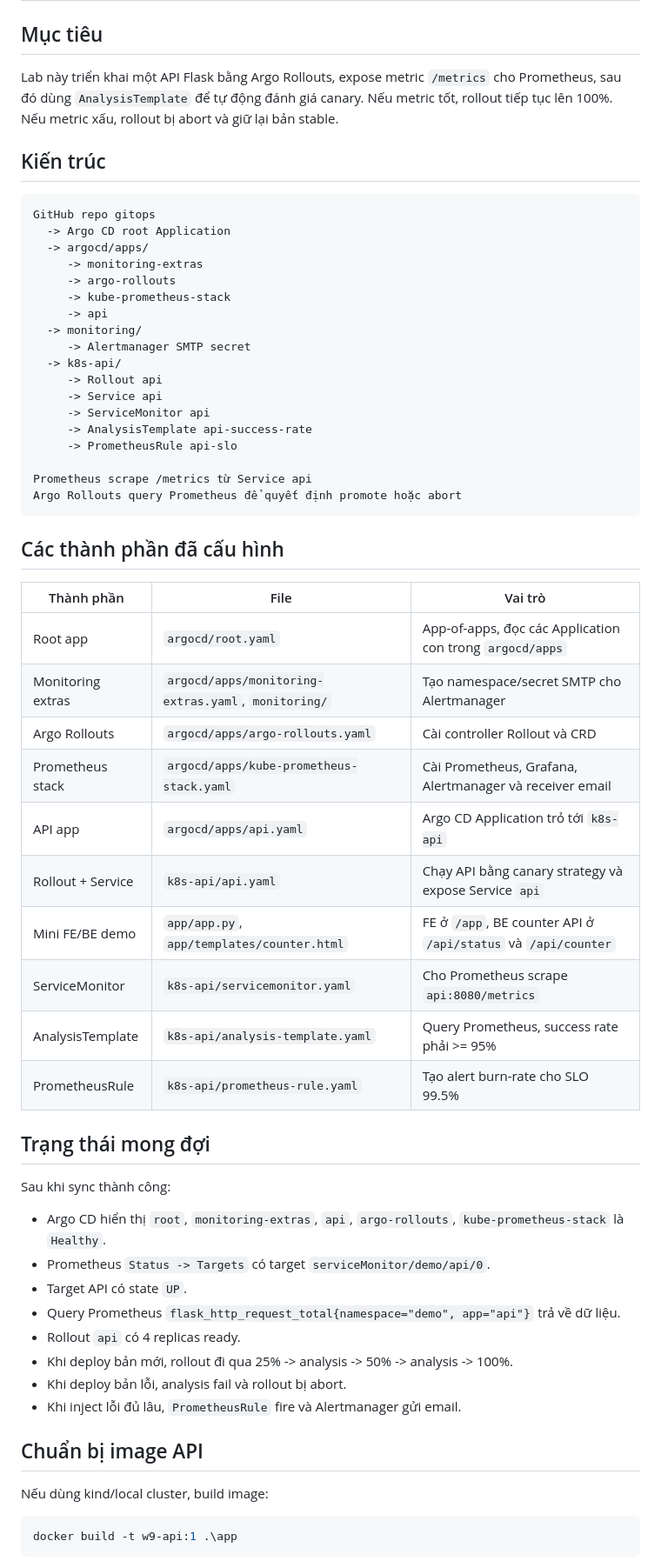
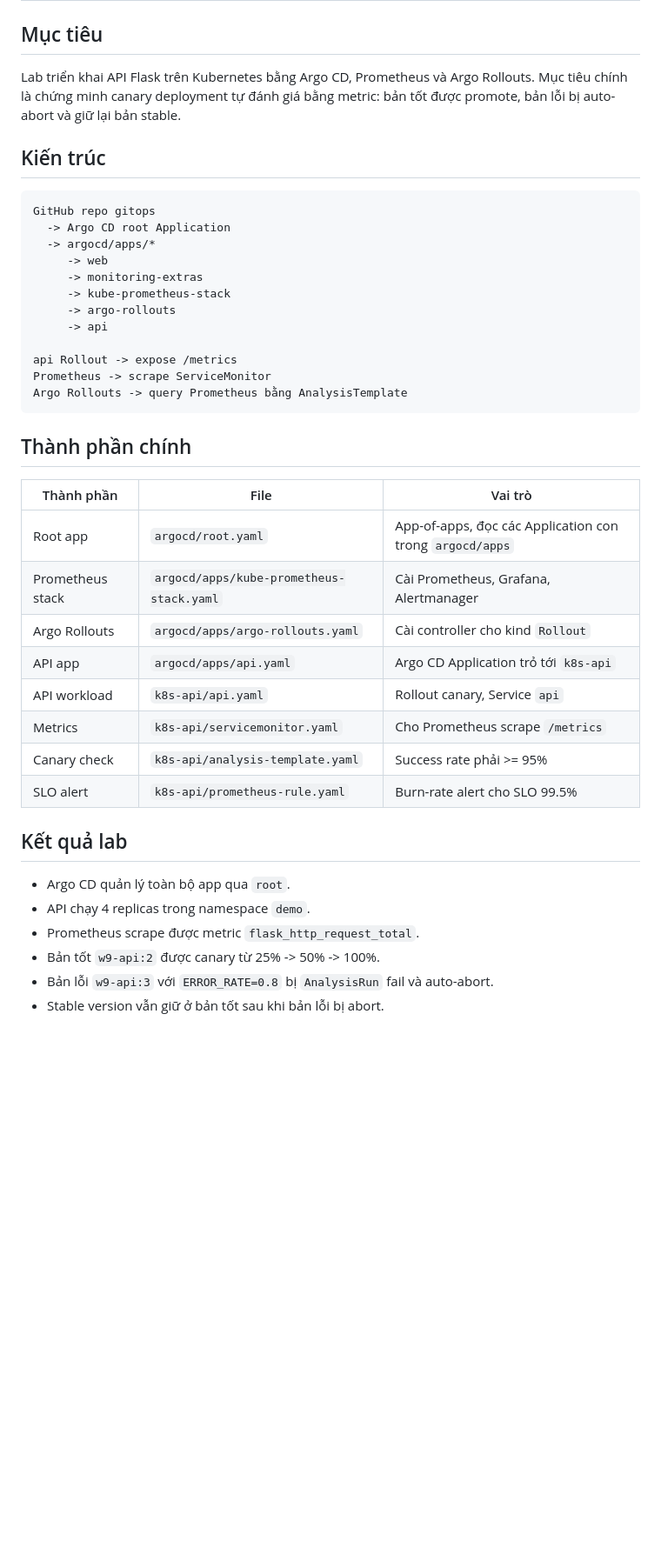
Before and after one commit to BuiThanhNghiaDTU19122004/gitops, a Markdown page: README.md, the part around one of its changes. Shown at 87% size. Rendered like a GitHub page; blank space fills up the shorter version.

````diff
--- a/README.md
+++ b/README.md
@@ -2,64 +2,44 @@
 
 ## Mục tiêu
 
-Lab này triển khai một API Flask bằng Argo Rollouts, expose metric `/metrics` cho Prometheus, sau đó dùng `AnalysisTemplate` để tự động đánh giá canary. Nếu metric tốt, rollout tiếp tục lên 100%. Nếu metric xấu, rollout bị abort và giữ lại bản stable.
+Lab triển khai API Flask trên Kubernetes bằng Argo CD, Prometheus và Argo Rollouts. Mục tiêu chính là chứng minh canary deployment tự đánh giá bằng metric: bản tốt được promote, bản lỗi bị auto-abort và giữ lại bản stable.
 
 ## Kiến trúc
 
 ```text
 GitHub repo gitops
   -> Argo CD root Application
-  -> argocd/apps/
+  -> argocd/apps/*
+     -> web
      -> monitoring-extras
+     -> kube-prometheus-stack
      -> argo-rollouts
-     -> kube-prometheus-stack
      -> api
-  -> monitoring/
-     -> Alertmanager SMTP secret
-  -> k8s-api/
-     -> Rollout api
-     -> Service api
-     -> ServiceMonitor api
-     -> AnalysisTemplate api-success-rate
-     -> PrometheusRule api-slo
 
-Prometheus scrape /metrics từ Service api
-Argo Rollouts query Prometheus để quyết định promote hoặc abort
+api Rollout -> expose /metrics
+Prometheus -> scrape ServiceMonitor
+Argo Rollouts -> query Prometheus bằng AnalysisTemplate
 ```
 
-## Các thành phần đã cấu hình
+## Thành phần chính
 
 | Thành phần | File | Vai trò |
 | --- | --- | --- |
 | Root app | `argocd/root.yaml` | App-of-apps, đọc các Application con trong `argocd/apps` |
-| Monitoring extras | `argocd/apps/monitoring-extras.yaml`, `monitoring/` | Tạo namespace/secret SMTP cho Alertmanager |
-| Argo Rollouts | `argocd/apps/argo-rollouts.yaml` | Cài controller Rollout và CRD |
-| Prometheus stack | `argocd/apps/kube-prometheus-stack.yaml` | Cài Prometheus, Grafana, Alertmanager và receiver email |
+| Prometheus stack | `argocd/apps/kube-prometheus-stack.yaml` | Cài Prometheus, Grafana, Alertmanager |
+| Argo Rollouts | `argocd/apps/argo-rollouts.yaml` | Cài controller cho kind `Rollout` |
 | API app | `argocd/apps/api.yaml` | Argo CD Application trỏ tới `k8s-api` |
-| Rollout + Service | `k8s-api/api.yaml` | Chạy API bằng canary strategy và expose Service `api` |
-| Mini FE/BE demo | `app/app.py`, `app/templates/counter.html` | FE ở `/app`, BE counter API ở `/api/status` và `/api/counter` |
-| ServiceMonitor | `k8s-api/servicemonitor.yaml` | Cho Prometheus scrape `api:8080/metrics` |
-| AnalysisTemplate | `k8s-api/analysis-template.yaml` | Query Prometheus, success rate phải >= 95% |
-| PrometheusRule | `k8s-api/prometheus-rule.yaml` | Tạo alert burn-rate cho SLO 99.5% |
+| API workload | `k8s-api/api.yaml` | Rollout canary, Service `api` |
+| Metrics | `k8s-api/servicemonitor.yaml` | Cho Prometheus scrape `/metrics` |
+| Canary check | `k8s-api/analysis-template.yaml` | Success rate phải >= 95% |
+| SLO alert | `k8s-api/prometheus-rule.yaml` | Burn-rate alert cho SLO 99.5% |
 
-## Trạng thái mong đợi
+## Kết quả lab
 
-Sau khi sync thành công:
+- Argo CD quản lý toàn bộ app qua `root`.
+- API chạy 4 replicas trong namespace `demo`.
+- Prometheus scrape được metric `flask_http_request_total`.
+- Bản tốt `w9-api:2` được canary từ 25% -> 50% -> 100%.
+- Bản lỗi `w9-api:3` với `ERROR_RATE=0.8` bị `AnalysisRun` fail và auto-abort.
+- Stable version vẫn giữ ở bản tốt sau khi bản lỗi bị abort.
 
-- Argo CD hiển thị `root`, `monitoring-extras`, `api`, `argo-rollouts`, `kube-prometheus-stack` là `Healthy`.
-- Prometheus `Status -> Targets` có target `serviceMonitor/demo/api/0`.
-- Target API có state `UP`.
-- Query Prometheus `flask_http_request_total{namespace="demo", app="api"}` trả về dữ liệu.
-- Rollout `api` có 4 replicas ready.
-- Khi deploy bản mới, rollout đi qua 25% -> analysis -> 50% -> analysis -> 100%.
-- Khi deploy bản lỗi, analysis fail và rollout bị abort.
-- Khi inject lỗi đủ lâu, `PrometheusRule` fire và Alertmanager gửi email.
-
-## Chuẩn bị image API
-
-Nếu dùng kind/local cluster, build image:
-
-```powershell
-docker build -t w9-api:1 .\app
-```
-
````
Also changed, not shown: other parts of README.md (+176 -307 lines), evidence/01-argocd-apps.png (added), evidence/02-prometheus-targets.png (added), evidence/03-prometheus-query.png (added), evidence/04-resources-demo.png (added), evidence/05-canary-rollout.png (added), evidence/07-auto-abort.png (added).
